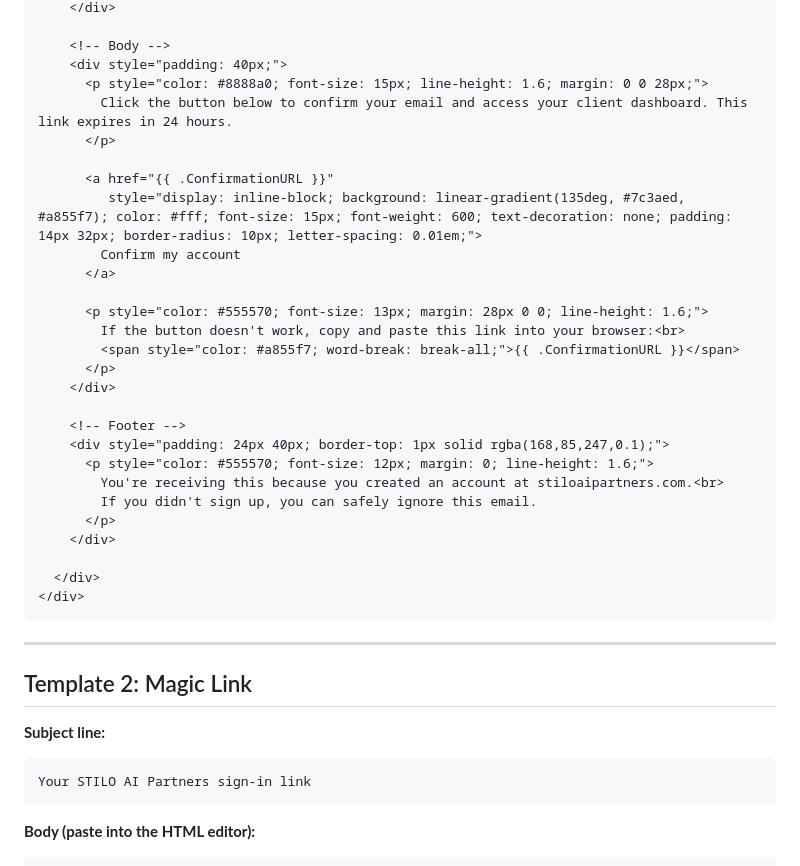
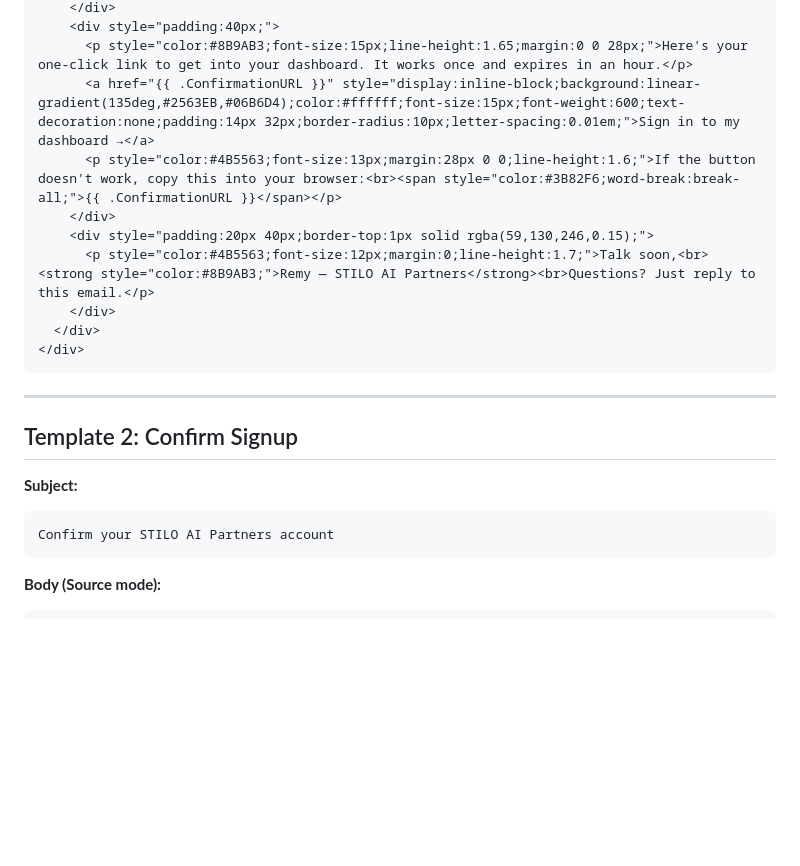
Before and after one commit to remyleonz/stilo-ai-website, a Markdown page: SUPABASE_EMAIL_TEMPLATES.md, the part around one of its changes. Drawn GitHub-style; blank space fills up the shorter version.

````diff
--- a/SUPABASE_EMAIL_TEMPLATES.md
+++ b/SUPABASE_EMAIL_TEMPLATES.md
@@ -25,42 +25,24 @@ Confirm your STILO AI Partners account
     </div>
-
-    <!-- Body -->
-    <div style="padding: 40px;">
-      <p style="color: #8888a0; font-size: 15px; line-height: 1.6; margin: 0 0 28px;">
-        Click the button below to confirm your email and access your client dashboard. This link expires in 24 hours.
-      </p>
-
-      <a href="{{ .ConfirmationURL }}"
-         style="display: inline-block; background: linear-gradient(135deg, #7c3aed, #a855f7); color: #fff; font-size: 15px; font-weight: 600; text-decoration: none; padding: 14px 32px; border-radius: 10px; letter-spacing: 0.01em;">
-        Confirm my account
-      </a>
-
-      <p style="color: #555570; font-size: 13px; margin: 28px 0 0; line-height: 1.6;">
-        If the button doesn't work, copy and paste this link into your browser:<br>
-        <span style="color: #a855f7; word-break: break-all;">{{ .ConfirmationURL }}</span>
-      </p>
+    <div style="padding:40px;">
+      <p style="color:#8B9AB3;font-size:15px;line-height:1.65;margin:0 0 28px;">Here's your one-click link to get into your dashboard. It works once and expires in an hour.</p>
+      <a href="{{ .ConfirmationURL }}" style="display:inline-block;background:linear-gradient(135deg,#2563EB,#06B6D4);color:#ffffff;font-size:15px;font-weight:600;text-decoration:none;padding:14px 32px;border-radius:10px;letter-spacing:0.01em;">Sign in to my dashboard →</a>
+      <p style="color:#4B5563;font-size:13px;margin:28px 0 0;line-height:1.6;">If the button doesn't work, copy this into your browser:<br><span style="color:#3B82F6;word-break:break-all;">{{ .ConfirmationURL }}</span></p>
     </div>
-
-    <!-- Footer -->
-    <div style="padding: 24px 40px; border-top: 1px solid rgba(168,85,247,0.1);">
-      <p style="color: #555570; font-size: 12px; margin: 0; line-height: 1.6;">
-        You're receiving this because you created an account at stiloaipartners.com.<br>
-        If you didn't sign up, you can safely ignore this email.
-      </p>
+    <div style="padding:20px 40px;border-top:1px solid rgba(59,130,246,0.15);">
+      <p style="color:#4B5563;font-size:12px;margin:0;line-height:1.7;">Talk soon,<br><strong style="color:#8B9AB3;">Remy — STILO AI Partners</strong><br>Questions? Just reply to this email.</p>
     </div>
-
   </div>
 </div>
 ```
 
 ---
 
-## Template 2: Magic Link
+## Template 2: Confirm Signup
 
-**Subject line:**
+**Subject:**
 ```
-Your STILO AI Partners sign-in link
+Confirm your STILO AI Partners account
 ```
 
-**Body (paste into the HTML editor):**
+**Body (Source mode):**
 ```html
````
Also changed, not shown: other parts of SUPABASE_EMAIL_TEMPLATES.md (+34 -57 lines).
